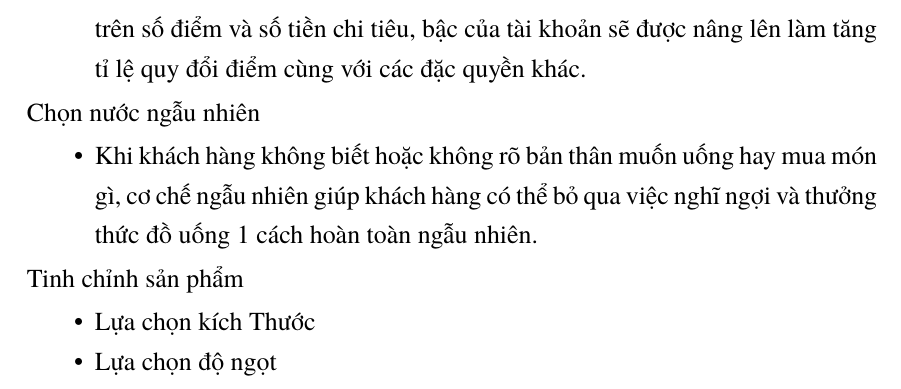
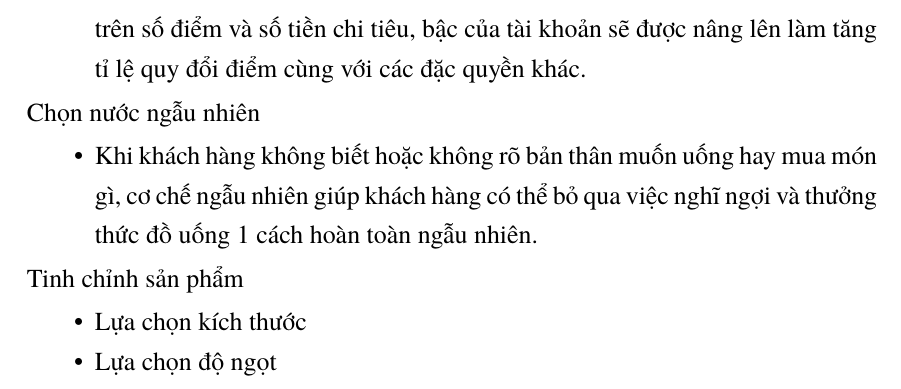
Before and after one commit to naibaymau/NMCNTT_Project, a LaTeX document (BCT1/3.tex): part of page 5 of 7, cut so that both start at the same text. Compiled offline with pdfLaTeX.

Commit message:
Đã fill nội dung báo cáo -> CHUẨN BỊ NỘP

```diff
--- a/BCT1/3.tex
+++ b/BCT1/3.tex
@@ -270,7 +270,7 @@ Chọn nước ngẫu nhiên
 
 Tinh chỉnh sản phẩm
 \begin{itemize}[leftmargin=2.2cm]
-\item Lựa chọn kích Thước
+\item Lựa chọn kích thước
 \item Lựa chọn độ ngọt
 \end{itemize}
 
```
Also changed, not shown: BCT1/3.pdf.
